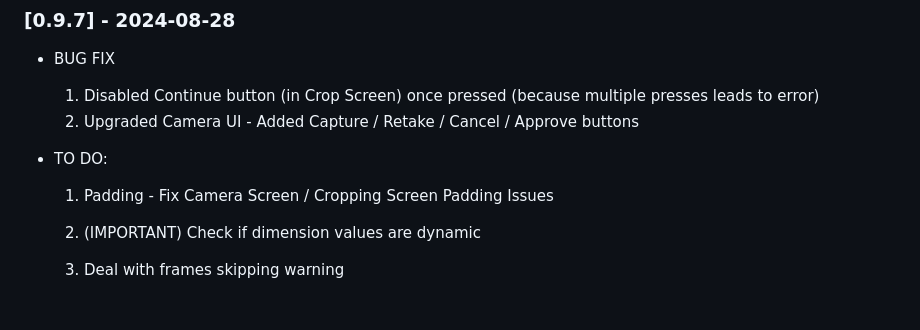
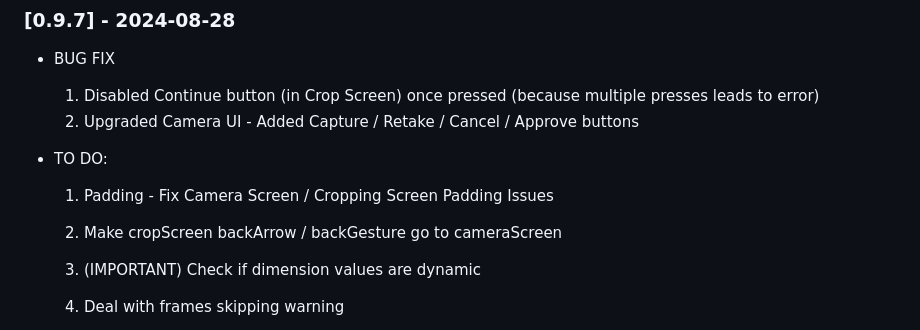
Before and after one commit to ananya-nadendla/can_i_eat_that, a Markdown page: README.md, the part around the change. GitHub-like rendering; blank space fills up the shorter version.

Commit message:
v0.9.7 - updated README

```diff
--- a/README.md
+++ b/README.md
@@ -11,6 +11,7 @@ A flutter app that checks whether or not a user with allergies can eat a food pr
 
 - TO DO:
     1) Padding - Fix Camera Screen / Cropping Screen Padding Issues
+    2) Make cropScreen backArrow / backGesture go to cameraScreen
 
     2) (IMPORTANT) Check if dimension values are dynamic
     3) Deal with frames skipping warning
```
